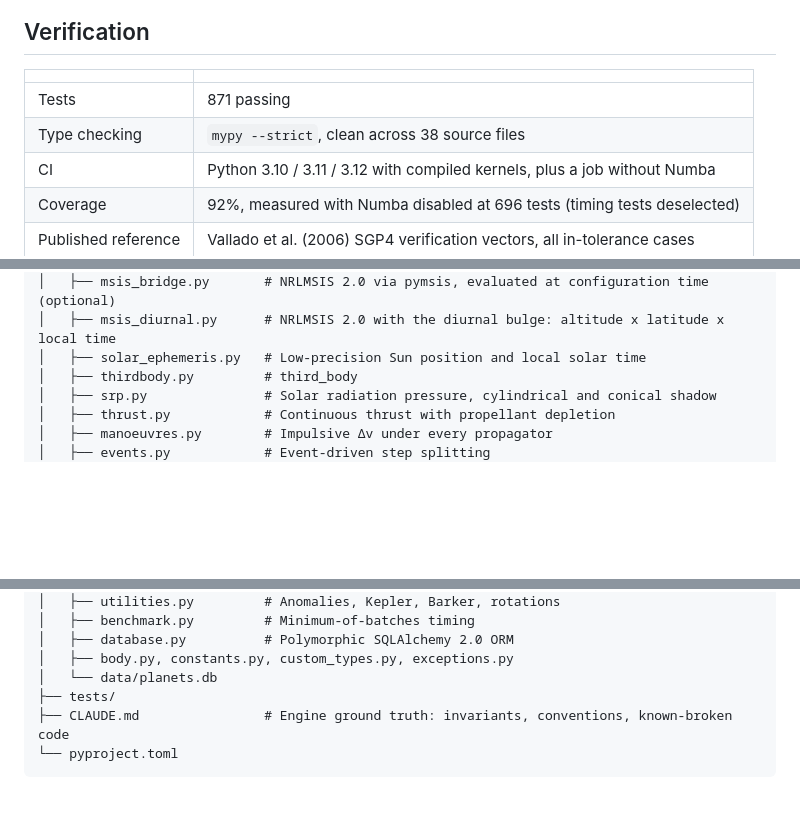
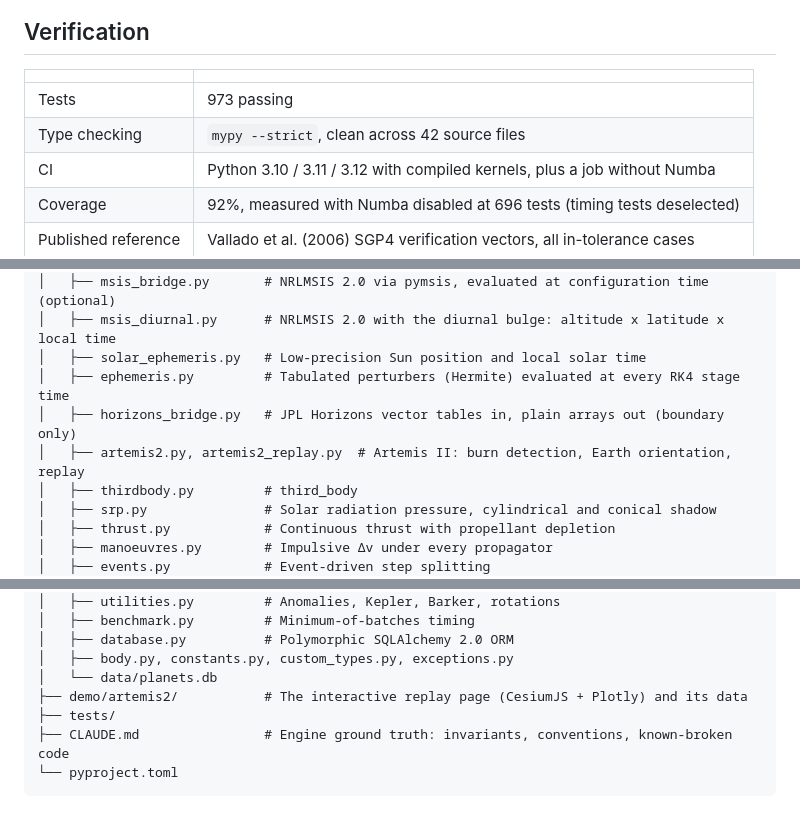
Before and after one commit to Antsstar/Orbit_Mechanics, a Markdown page: README.md, 3 parts joined by grey strips. Rendered like a GitHub page; blank space fills up the shorter version.

```diff
--- a/README.md
+++ b/README.md
@@ -441,8 +480,8 @@ that works without the editable checkout.
 
 | | |
 |---|---|
-| Tests | 871 passing |
-| Type checking | `mypy --strict`, clean across 38 source files |
+| Tests | 973 passing |
+| Type checking | `mypy --strict`, clean across 42 source files |
 | CI | Python 3.10 / 3.11 / 3.12 with compiled kernels, plus a job without Numba |
 | Coverage | 92%, measured with Numba disabled at 696 tests (timing tests deselected) |
 | Published reference | Vallado et al. (2006) SGP4 verification vectors, all in-tolerance cases |
@@ -584,6 +623,9 @@ Orbit_Mechanics/
 │   ├── msis_bridge.py       # NRLMSIS 2.0 via pymsis, evaluated at configuration time (optional)
 │   ├── msis_diurnal.py      # NRLMSIS 2.0 with the diurnal bulge: altitude x latitude x local time
 │   ├── solar_ephemeris.py   # Low-precision Sun position and local solar time
+│   ├── ephemeris.py         # Tabulated perturbers (Hermite) evaluated at every RK4 stage time
+│   ├── horizons_bridge.py   # JPL Horizons vector tables in, plain arrays out (boundary only)
+│   ├── artemis2.py, artemis2_replay.py  # Artemis II: burn detection, Earth orientation, replay
 │   ├── thirdbody.py         # third_body
 │   ├── srp.py               # Solar radiation pressure, cylindrical and conical shadow
 │   ├── thrust.py            # Continuous thrust with propellant depletion
@@ -605,6 +647,7 @@ Orbit_Mechanics/
 │   ├── database.py          # Polymorphic SQLAlchemy 2.0 ORM
 │   ├── body.py, constants.py, custom_types.py, exceptions.py
 │   └── data/planets.db
+├── demo/artemis2/           # The interactive replay page (CesiumJS + Plotly) and its data
 ├── tests/
 ├── CLAUDE.md                # Engine ground truth: invariants, conventions, known-broken code
 └── pyproject.toml
```
Also changed, not shown: other parts of README.md (+43 -1 lines).
